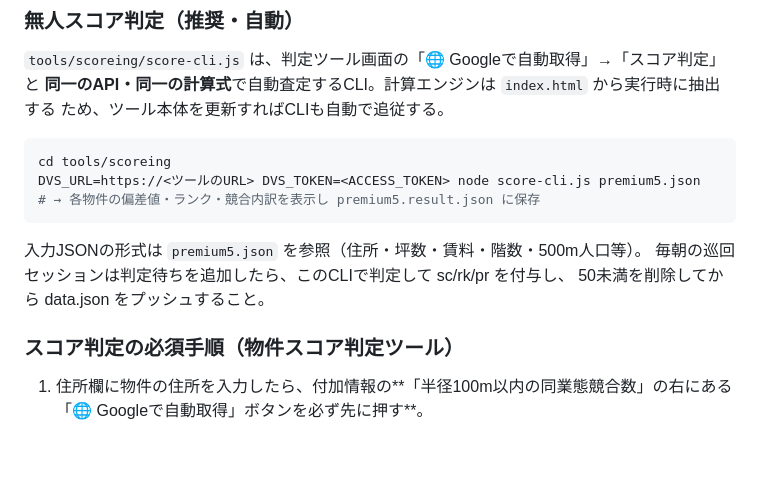
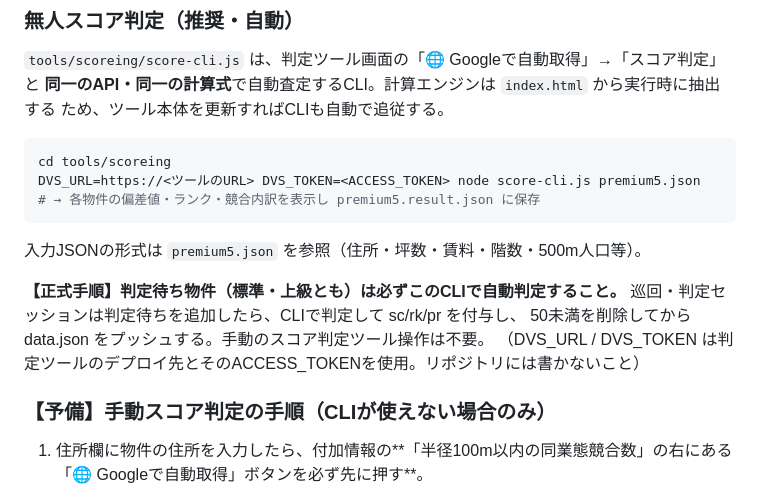
Before and after one commit to Kento-umapro/doteppan-bukken, a Markdown page: README.md, the part around the change. GitHub-like rendering; blank space fills up the shorter version.

Commit message:
README: CLI自動判定を正式手順に昇格・手動操作は予備手順に変更
Co-Authored-By: Claude Fable 5 <noreply@anthropic.com>
Claude-Session: https://claude.ai/code/session_01DbGtXsnmNUgtEwumn7b956

````diff
--- a/README.md
+++ b/README.md
@@ -47,10 +47,13 @@ DVS_URL=https://<ツールのURL> DVS_TOKEN=<ACCESS_TOKEN> node score-cli.js pre
 ```
 
 入力JSONの形式は `premium5.json` を参照（住所・坪数・賃料・階数・500m人口等）。
-毎朝の巡回セッションは判定待ちを追加したら、このCLIで判定して sc/rk/pr を付与し、
-50未満を削除してから data.json をプッシュすること。
 
-### スコア判定の必須手順（物件スコア判定ツール）
+**【正式手順】判定待ち物件（標準・上級とも）は必ずこのCLIで自動判定すること。**
+巡回・判定セッションは判定待ちを追加したら、CLIで判定して sc/rk/pr を付与し、
+50未満を削除してから data.json をプッシュする。手動のスコア判定ツール操作は不要。
+（DVS_URL / DVS_TOKEN は判定ツールのデプロイ先とそのACCESS_TOKENを使用。リポジトリには書かないこと）
+
+### 【予備】手動スコア判定の手順（CLIが使えない場合のみ）
 
 1. 住所欄に物件の住所を入力したら、付加情報の**「半径100m以内の同業態競合数」の右にある「🌐 Googleで自動取得」ボタンを必ず先に押す**。
 2. **3秒ほど待って競合数が入力欄に反映されたことを確認**する
````
